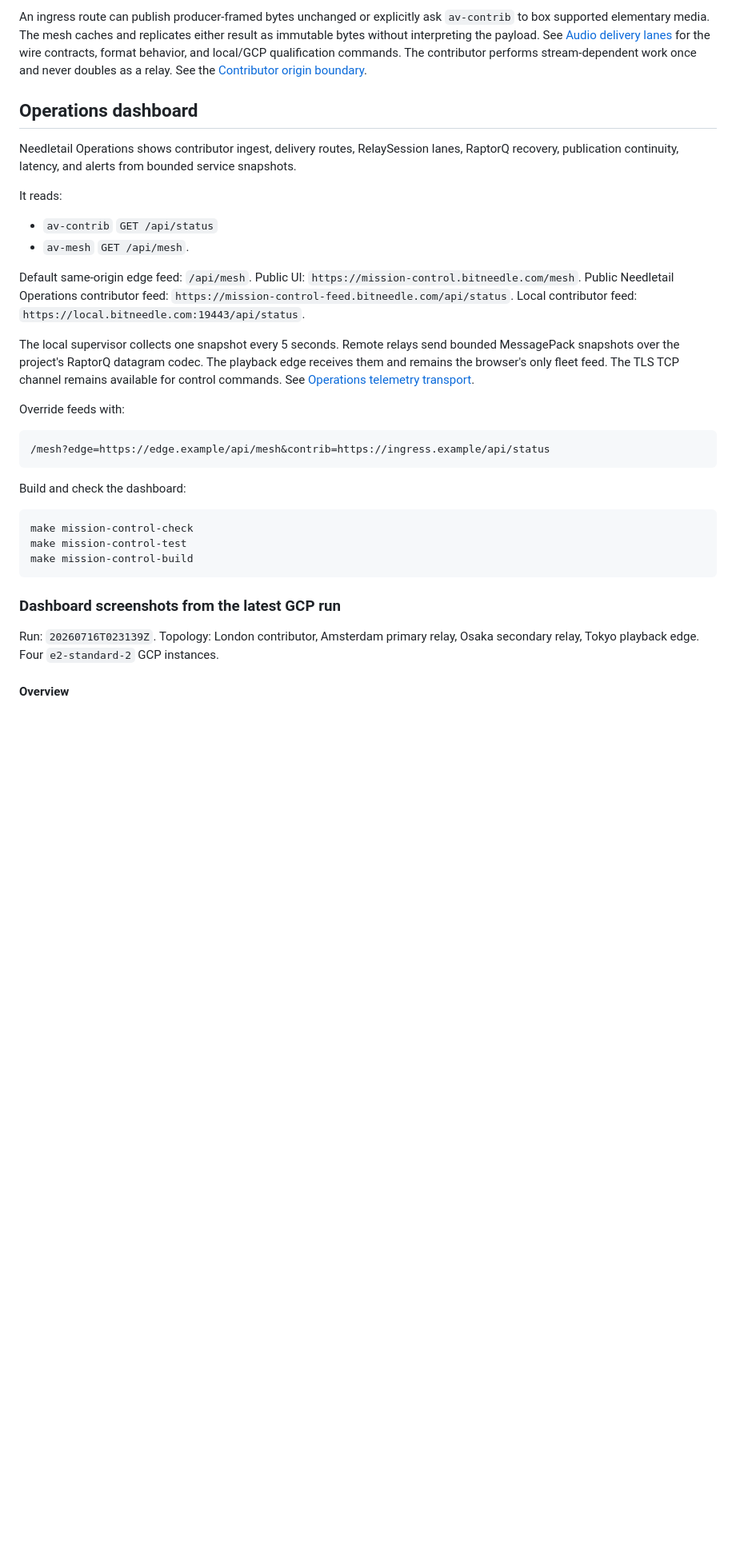
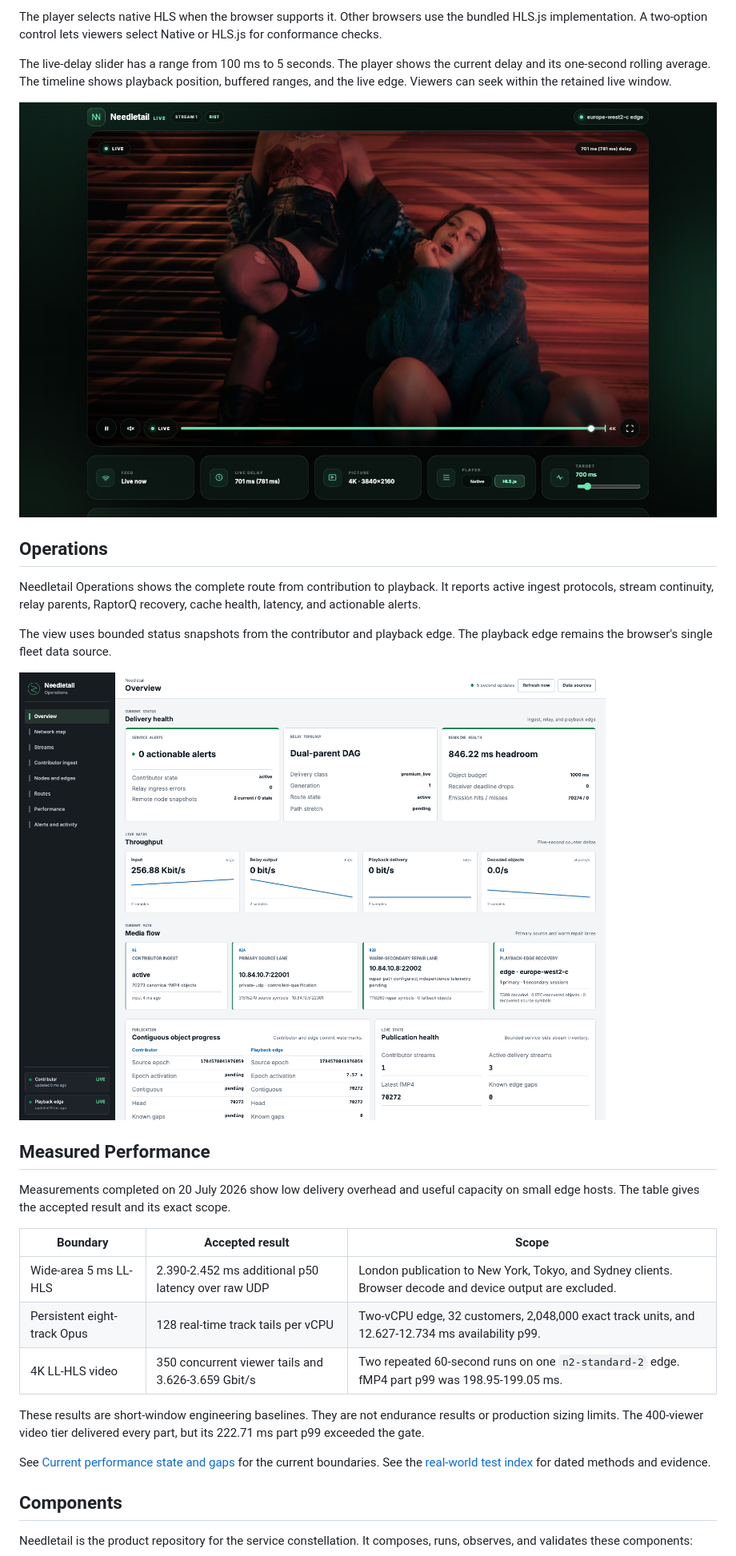
Before and after one commit to wavey-ai/needletail, a Markdown page: README.md, the part around the change printed below. Shown: that part at 80% size. Rendered like a GitHub page; pictures changed too: docs/release/screenshots/live-player.png (added), docs/release/screenshots/operations.png (added); blank space fills up the shorter version.

Commit message:
Rewrite Needletail product overview

````diff
--- a/README.md
+++ b/README.md
@@ -86,54 +74,45 @@ edge.
 
-An ingress route can publish producer-framed bytes unchanged or explicitly ask
-`av-contrib` to box supported elementary media. The mesh caches and replicates
-either result as immutable bytes without interpreting the payload. See
-[Audio delivery lanes](docs/audio-delivery-lanes.md) for the wire contracts,
-format behavior, and local/GCP qualification commands. The contributor performs
-stream-dependent work once and never doubles as a relay. See the
-[Contributor origin boundary](docs/contributor-origin-boundary.md).
+The player selects native HLS when the browser supports it.
+Other browsers use the bundled HLS.js implementation.
+A two-option control lets viewers select Native or HLS.js for conformance checks.
 
-## Operations dashboard
+The live-delay slider has a range from 100 ms to 5 seconds.
+The player shows the current delay and its one-second rolling average.
+The timeline shows playback position, buffered ranges, and the live edge.
+Viewers can seek within the retained live window.
 
-Needletail Operations shows contributor ingest, delivery routes, RelaySession
-lanes, RaptorQ recovery, publication continuity, latency, and alerts from
-bounded service snapshots.
+![Needletail live player](docs/release/screenshots/live-player.png)
 
-It reads:
+## Operations
 
-- `av-contrib` `GET /api/status`
-- `av-mesh` `GET /api/mesh`.
+Needletail Operations shows the complete route from contribution to playback.
+It reports active ingest protocols, stream continuity, relay parents, RaptorQ recovery, cache health, latency, and actionable alerts.
 
-Default same-origin edge feed: `/api/mesh`.
-Public UI: `https://mission-control.bitneedle.com/mesh`.
-Public Needletail Operations contributor feed:
-`https://mission-control-feed.bitneedle.com/api/status`.
-Local contributor feed: `https://local.bitneedle.com:19443/api/status`.
+The view uses bounded status snapshots from the contributor and playback edge.
+The playback edge remains the browser's single fleet data source.
 
-The local supervisor collects one snapshot every 5 seconds. Remote relays send
-bounded MessagePack snapshots over the project's RaptorQ datagram codec. The
-playback edge receives them and remains the browser's only fleet feed. The TLS
-TCP channel remains available for control commands. See
-[Operations telemetry transport](docs/operations-telemetry-transport.md).
+![Needletail operations overview](docs/release/screenshots/operations.png)
 
-Override feeds with:
+## Measured Performance
 
-```text
-/mesh?edge=https://edge.example/api/mesh&contrib=https://ingress.example/api/status
-```
+Measurements completed on 20 July 2026 show low delivery overhead and useful capacity on small edge hosts.
+The table gives the accepted result and its exact scope.
 
-Build and check the dashboard:
+| Boundary | Accepted result | Scope |
+| --- | --- | --- |
+| Wide-area 5 ms LL-HLS | 2.390-2.452 ms additional p50 latency over raw UDP | London publication to New York, Tokyo, and Sydney clients. Browser decode and device output are excluded. |
+| Persistent eight-track Opus | 128 real-time track tails per vCPU | Two-vCPU edge, 32 customers, 2,048,000 exact track units, and 12.627-12.734 ms availability p99. |
+| 4K LL-HLS video | 350 concurrent viewer tails and 3.626-3.659 Gbit/s | Two repeated 60-second runs on one `n2-standard-2` edge. fMP4 part p99 was 198.95-199.05 ms. |
 
-```sh
-make mission-control-check
-make mission-control-test
-make mission-control-build
-```
+These results are short-window engineering baselines.
+They are not endurance results or production sizing limits.
+The 400-viewer video tier delivered every part, but its 222.71 ms part p99 exceeded the gate.
 
-### Dashboard screenshots from the latest GCP run
+See [Current performance state and gaps](docs/performance/current-state-and-gaps.md) for the current boundaries.
+See the [real-world test index](docs/real-world-tests/README.md) for dated methods and evidence.
 
-Run: `20260716T023139Z`.
-Topology: London contributor, Amsterdam primary relay, Osaka secondary relay,
-Tokyo playback edge. Four `e2-standard-2` GCP instances.
+## Components
 
-#### Overview
+Needletail is the product repository for the service constellation.
+It composes, runs, observes, and validates these components:
 
````
Also changed, not shown: other parts of README.md (+82 -180 lines).
